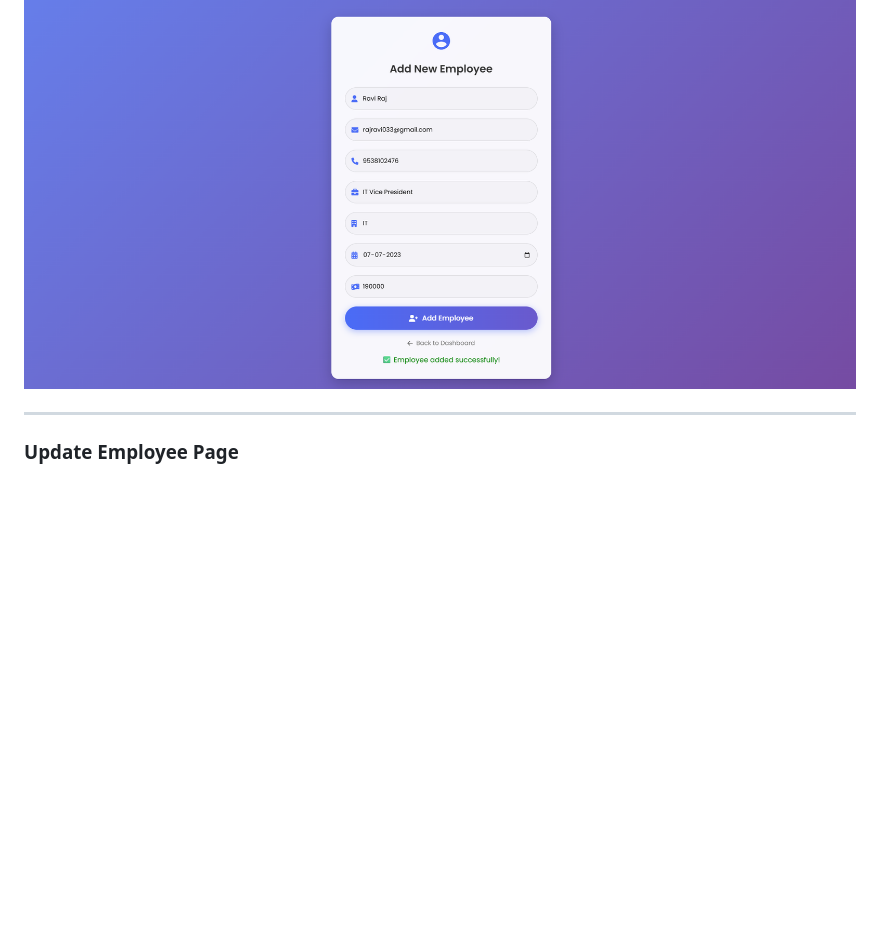
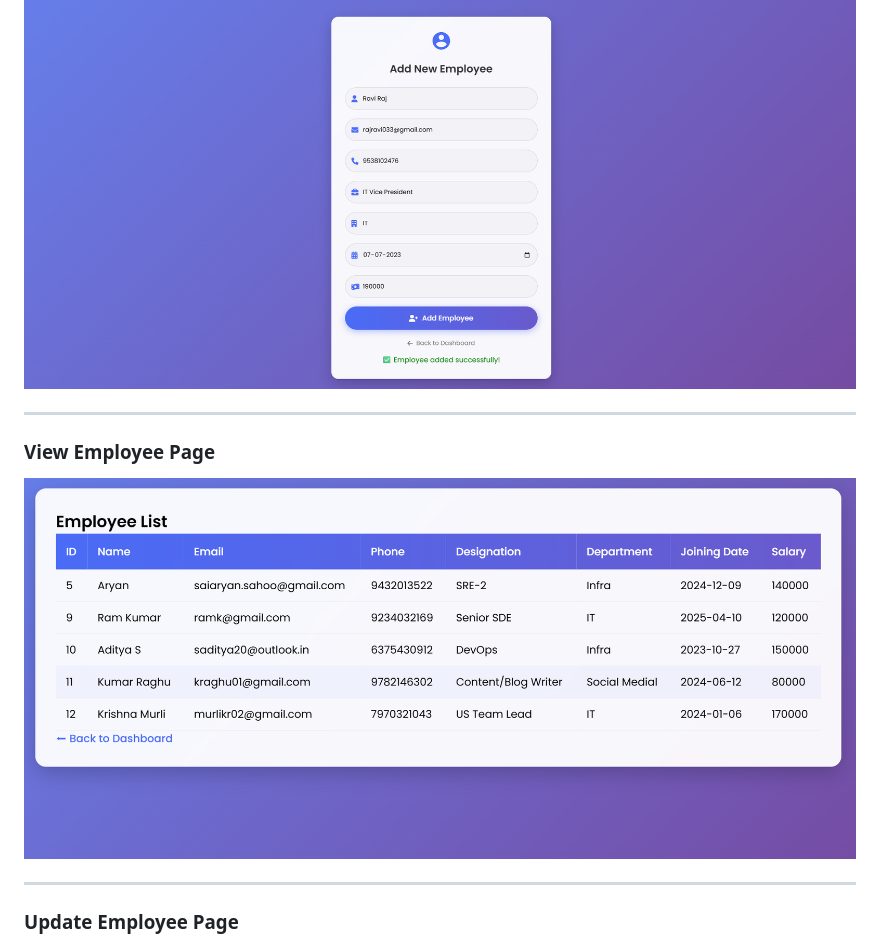
Before and after one commit to saiaryansahoo/Employee-Management-System, a Markdown page: README.md, the part around the change. GitHub-like rendering; blank space fills up the shorter version.

Commit message:
Added screenshot for View Employee page in README

```diff
--- a/README.md
+++ b/README.md
@@ -74,6 +74,12 @@ This system helps organizations manage employee data efficiently with features l
 ### Add Employee Page
 
 ![Add Employee](screenshots/add-employee.png)
+
+---
+
+### View Employee Page
+
+![View Employee](screenshots/view-employee.png)
 
 ---
 
```
